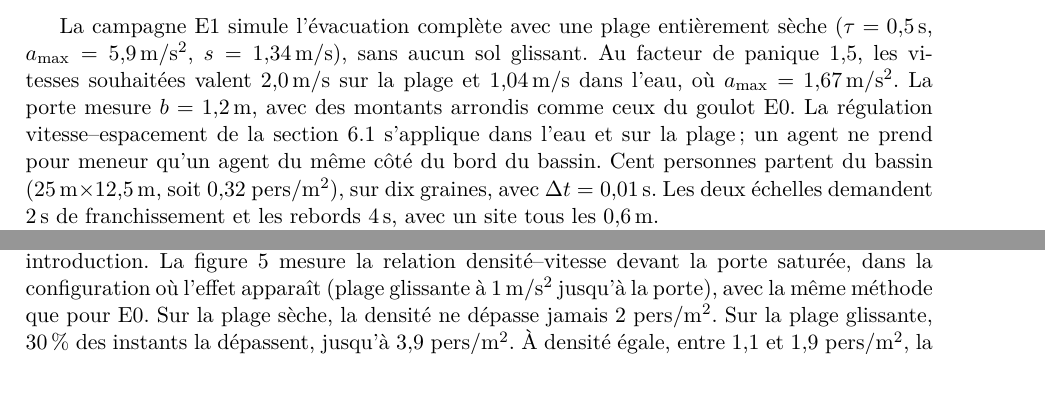
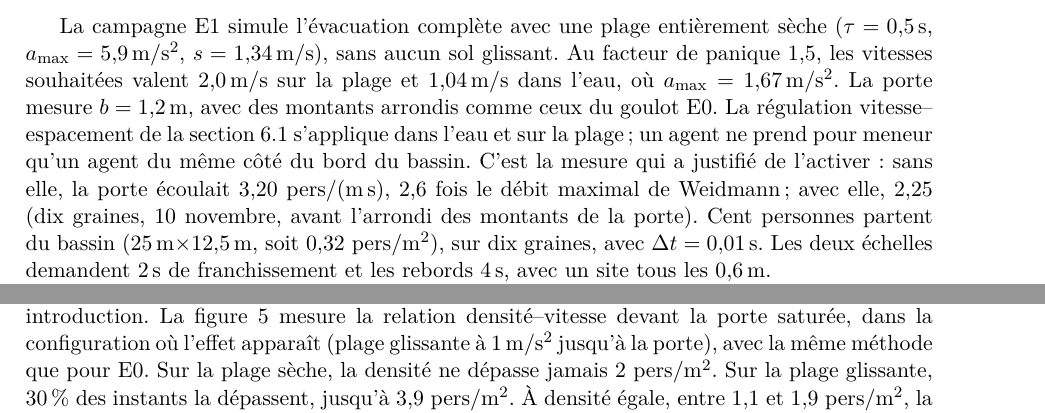
Before and after one commit to ViscoCrowd/ViscoCrowd-simulation, a LaTeX paper (report/main.tex, which reads report/sections/06-resultats.tex): two parts of pages 20 and 23 of 28 before the commit and two parts of pages 20 and 24 of 28 after it, joined at a grey line, cut so that both start at the same text, the shorter picture padded with empty space. Compiled offline with pdfLaTeX.

Commit message:
docs(rapport): rappeler la mesure qui justifie la regulation dans la piscine
Suggestion de Shaleena sur #143 : le passage 3,20 -> 2,25 pers/(m.s) de #116
disparaissait avec le recit du 6 novembre.

```diff
--- a/report/sections/06-resultats.tex
+++ b/report/sections/06-resultats.tex
@@ -121,7 +121,10 @@ $1{,}5$, les vitesses souhaitées valent \SI{2.0}{\metre\per\second} sur la plag
 \SI{1.04}{\metre\per\second} dans l'eau, où $a_{\max}=\SI{1.67}{\metre\per\second\squared}$.
 La porte mesure $b=\SI{1.2}{\metre}$, avec des montants arrondis comme ceux du goulot E0.
 La régulation vitesse--espacement de la section~\ref{sec:e0} s'applique dans l'eau et sur la
-plage ; un agent ne prend pour meneur qu'un agent du même côté du bord du bassin. Cent
+plage ; un agent ne prend pour meneur qu'un agent du même côté du bord du bassin. C'est la
+mesure qui a justifié de l'activer : sans elle, la porte écoulait
+\num{3.20}~pers/(\si{\metre\second}), 2,6 fois le débit maximal de Weidmann ; avec
+elle, \num{2.25} (dix graines, 10~novembre, avant l'arrondi des montants de la porte). Cent
 personnes partent du bassin (\SI{25}{\metre}$\times$\SI{12.5}{\metre}, soit
 \num{0.32}~pers/\si{\metre\squared}), sur dix graines, avec $\dt=\SI{0.01}{\second}$. Les deux
 échelles demandent \SI{2}{\second} de franchissement et les rebords \SI{4}{\second}, avec un
```
